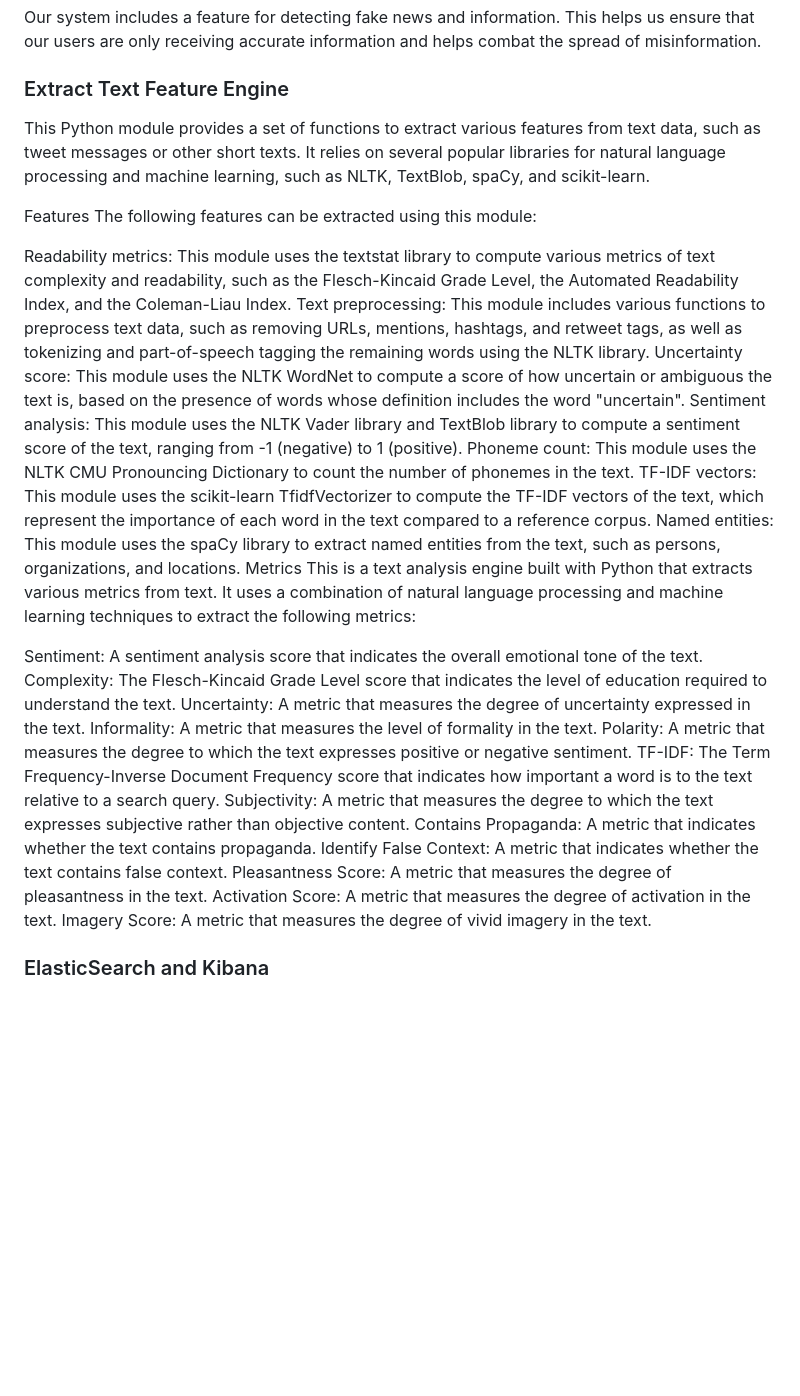
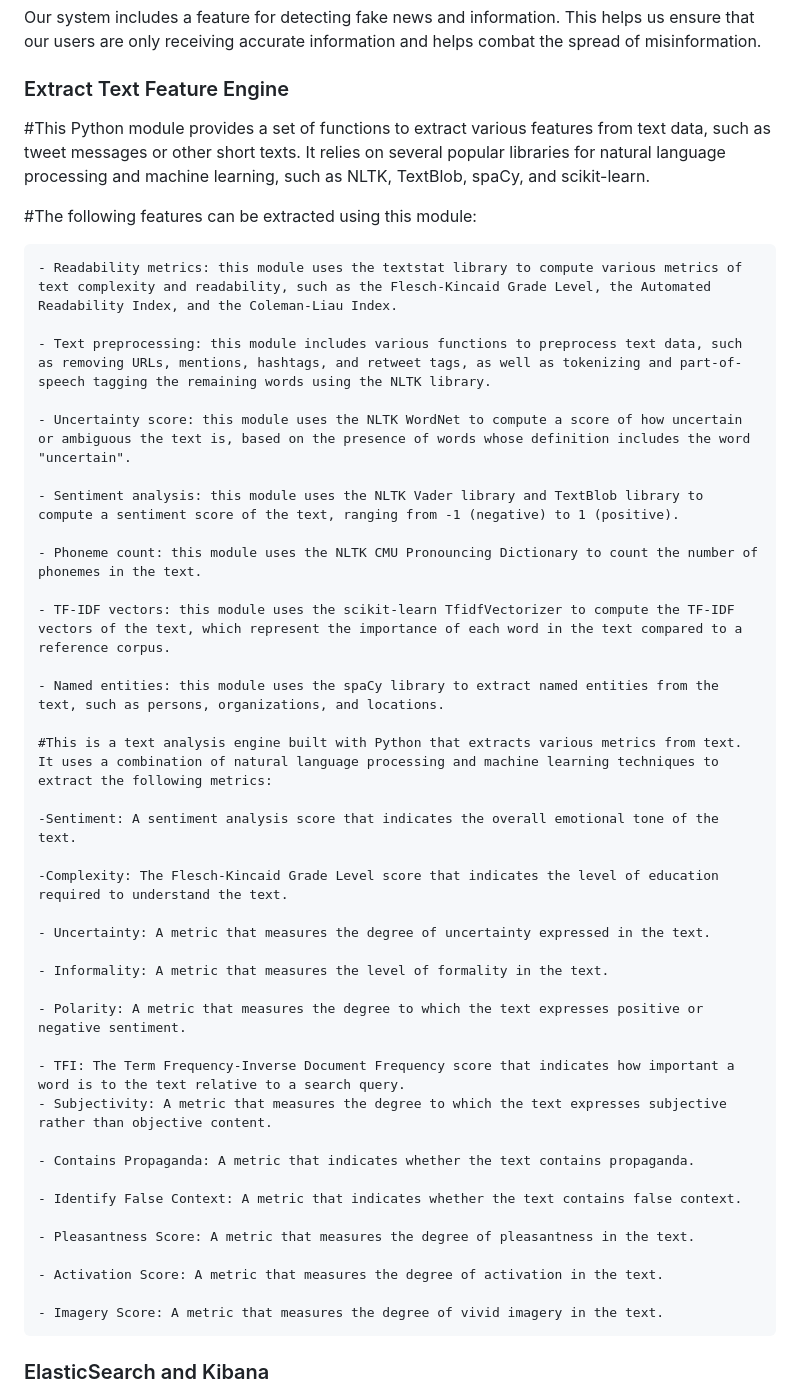
Before and after one commit to tidehackathon/team-ssscip-lab, a Markdown page: README.md, the part around the change. GitHub-like rendering; blank space fills up the shorter version.

```diff
--- a/README.md
+++ b/README.md
@@ -13,33 +13,50 @@ We use a combination of **PHP** and **JavaScript** to create our monitoring serv
 Our system includes a feature for detecting fake news and information. This helps us ensure that our users are only receiving accurate information and helps combat the spread of misinformation.
 
 ### Extract Text Feature Engine
-This Python module provides a set of functions to extract various features from text data, such as tweet messages or other short texts. It relies on several popular libraries for natural language processing and machine learning, such as NLTK, TextBlob, spaCy, and scikit-learn.
 
-Features
-The following features can be extracted using this module:
 
-Readability metrics: This module uses the textstat library to compute various metrics of text complexity and readability, such as the Flesch-Kincaid Grade Level, the Automated Readability Index, and the Coleman-Liau Index.
-Text preprocessing: This module includes various functions to preprocess text data, such as removing URLs, mentions, hashtags, and retweet tags, as well as tokenizing and part-of-speech tagging the remaining words using the NLTK library.
-Uncertainty score: This module uses the NLTK WordNet to compute a score of how uncertain or ambiguous the text is, based on the presence of words whose definition includes the word "uncertain".
-Sentiment analysis: This module uses the NLTK Vader library and TextBlob library to compute a sentiment score of the text, ranging from -1 (negative) to 1 (positive).
-Phoneme count: This module uses the NLTK CMU Pronouncing Dictionary to count the number of phonemes in the text.
-TF-IDF vectors: This module uses the scikit-learn TfidfVectorizer to compute the TF-IDF vectors of the text, which represent the importance of each word in the text compared to a reference corpus.
-Named entities: This module uses the spaCy library to extract named entities from the text, such as persons, organizations, and locations.
-Metrics
-This is a text analysis engine built with Python that extracts various metrics from text. It uses a combination of natural language processing and machine learning techniques to extract the following metrics:
+#This Python module provides a set of functions to extract various features from text data, such as tweet messages or other short texts. It relies on several popular libraries for natural language processing and machine learning, such as NLTK, TextBlob, spaCy, and scikit-learn.
 
-Sentiment: A sentiment analysis score that indicates the overall emotional tone of the text.
-Complexity: The Flesch-Kincaid Grade Level score that indicates the level of education required to understand the text.
-Uncertainty: A metric that measures the degree of uncertainty expressed in the text.
-Informality: A metric that measures the level of formality in the text.
-Polarity: A metric that measures the degree to which the text expresses positive or negative sentiment.
-TF-IDF: The Term Frequency-Inverse Document Frequency score that indicates how important a word is to the text relative to a search query.
-Subjectivity: A metric that measures the degree to which the text expresses subjective rather than objective content.
-Contains Propaganda: A metric that indicates whether the text contains propaganda.
-Identify False Context: A metric that indicates whether the text contains false context.
-Pleasantness Score: A metric that measures the degree of pleasantness in the text.
-Activation Score: A metric that measures the degree of activation in the text.
-Imagery Score: A metric that measures the degree of vivid imagery in the text.
+#The following features can be extracted using this module:
+
+    - Readability metrics: this module uses the textstat library to compute various metrics of text complexity and readability, such as the Flesch-Kincaid Grade Level, the Automated Readability Index, and the Coleman-Liau Index.
+
+    - Text preprocessing: this module includes various functions to preprocess text data, such as removing URLs, mentions, hashtags, and retweet tags, as well as tokenizing and part-of-speech tagging the remaining words using the NLTK library.
+
+    - Uncertainty score: this module uses the NLTK WordNet to compute a score of how uncertain or ambiguous the text is, based on the presence of words whose definition includes the word "uncertain".
+
+    - Sentiment analysis: this module uses the NLTK Vader library and TextBlob library to compute a sentiment score of the text, ranging from -1 (negative) to 1 (positive).
+
+    - Phoneme count: this module uses the NLTK CMU Pronouncing Dictionary to count the number of phonemes in the text.
+
+    - TF-IDF vectors: this module uses the scikit-learn TfidfVectorizer to compute the TF-IDF vectors of the text, which represent the importance of each word in the text compared to a reference corpus.
+
+    - Named entities: this module uses the spaCy library to extract named entities from the text, such as persons, organizations, and locations.
+
+    #This is a text analysis engine built with Python that extracts various metrics from text. It uses a combination of natural language processing and machine learning techniques to extract the following metrics:
+
+    -Sentiment: A sentiment analysis score that indicates the overall emotional tone of the text.
+
+    -Complexity: The Flesch-Kincaid Grade Level score that indicates the level of education required to understand the text.
+
+    - Uncertainty: A metric that measures the degree of uncertainty expressed in the text.
+
+    - Informality: A metric that measures the level of formality in the text.
+
+    - Polarity: A metric that measures the degree to which the text expresses positive or negative sentiment.
+
+    - TFI: The Term Frequency-Inverse Document Frequency score that indicates how important a word is to the text relative to a search query.
+    - Subjectivity: A metric that measures the degree to which the text expresses subjective rather than objective content.
+
+    - Contains Propaganda: A metric that indicates whether the text contains propaganda.
+
+    - Identify False Context: A metric that indicates whether the text contains false context.
+
+    - Pleasantness Score: A metric that measures the degree of pleasantness in the text.
+
+    - Activation Score: A metric that measures the degree of activation in the text.
+
+    - Imagery Score: A metric that measures the degree of vivid imagery in the text.
 ### ElasticSearch and Kibana
 
 We use **ElasticSearch** and **Kibana** for data storage and visualization, respectively. ElasticSearch allows us to efficiently index and search through large amounts of data, while Kibana provides us with a user-friendly interface for exploring and analyzing our data.
```
